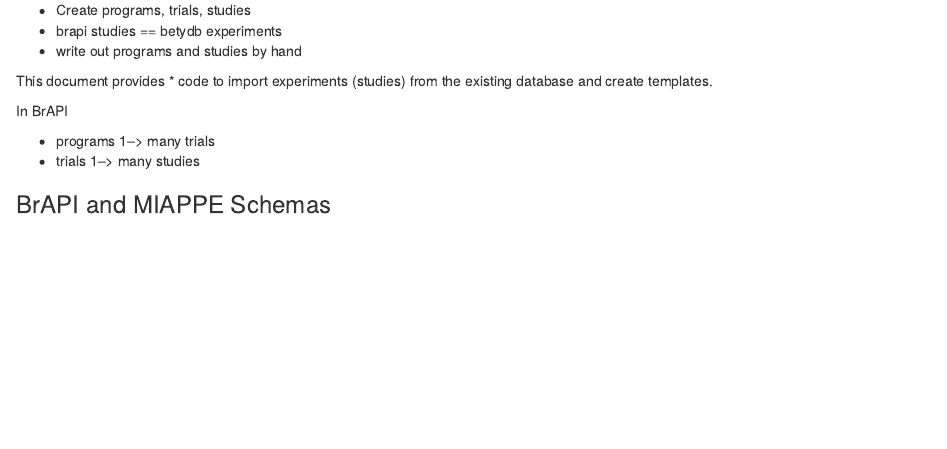
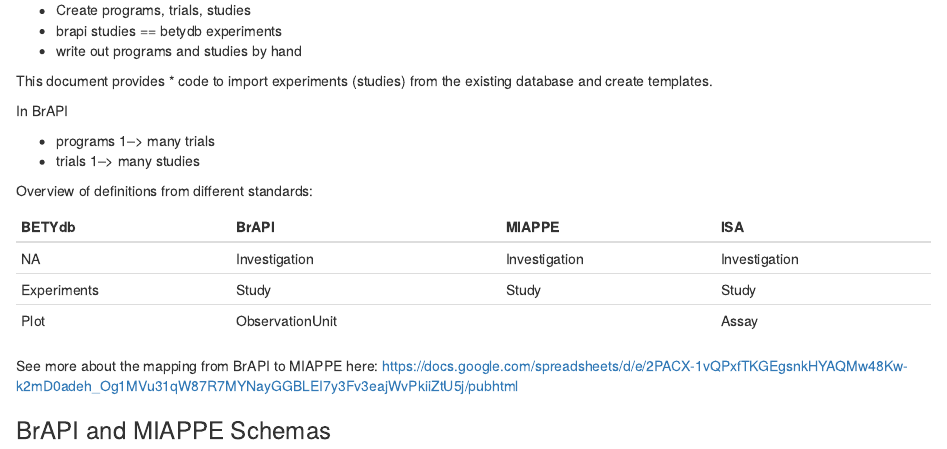
Before and after one commit to terraref/brapi, an R Markdown document (contrib/studies/studies.Rmd): the page in a window 1100 px wide, from 180 px down. Rendered offline with R 4.5, knitr and Pandoc, with nearby package versions; common packages that the code uses without loading them are loaded.

Commit message:
added notes on mappings among miappe, brapi, isa, betydb

```diff
--- a/contrib/studies/studies.Rmd
+++ b/contrib/studies/studies.Rmd
@@ -22,6 +22,17 @@ In BrAPI
 
 * programs 1--> many trials
 * trials 1--> many studies
+
+
+Overview of definitions from different standards:
+
+| BETYdb      | BrAPI           | MIAPPE        | ISA           |
+|-------------|-----------------|---------------|---------------|
+| NA          | Investigation   | Investigation | Investigation |
+| Experiments | Study           | Study         | Study         |
+| Plot        | ObservationUnit |               | Assay         |
+
+See more about the mapping from BrAPI to MIAPPE here: https://docs.google.com/spreadsheets/d/e/2PACX-1vQPxfTKGEgsnkHYAQMw48Kw-k2mD0adeh_Og1MVu31qW87R7MYNayGGBLEI7y3Fv3eajWvPkiiZtU5j/pubhtml
 
 
 ### BrAPI and MIAPPE Schemas
```
